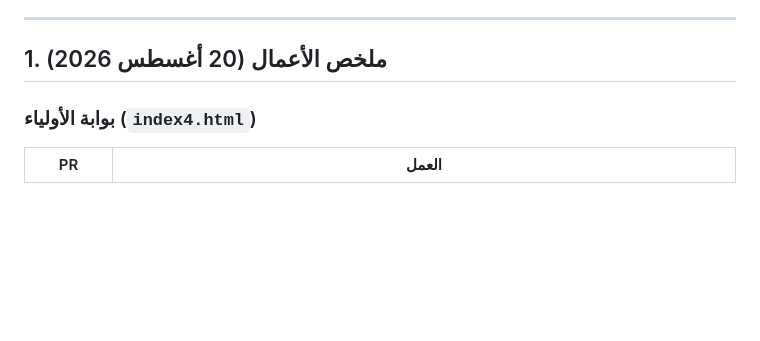
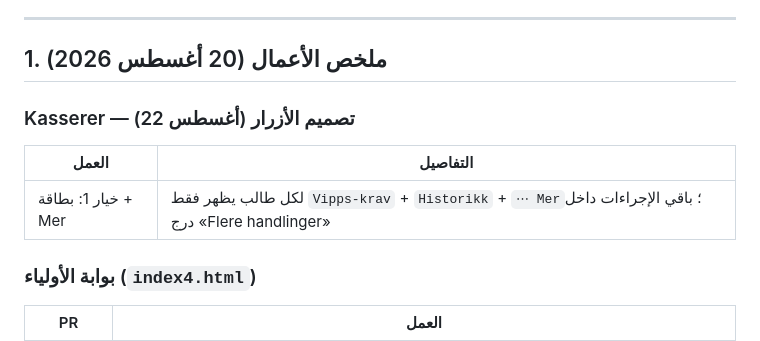
Before and after one commit to madina-institute/Madina-Instituttet-, a Markdown page: CLOUD-AGENT-LOG.md, the part around the change. GitHub-like rendering; blank space fills up the shorter version.

Commit message:
Document Kasserer Mer-actions redesign in cloud agent log
Co-authored-by: madina-institute <madina-institute@users.noreply.github.com>

```diff
--- a/CLOUD-AGENT-LOG.md
+++ b/CLOUD-AGENT-LOG.md
@@ -20,6 +20,12 @@
 ---
 
 ## 1. ملخص الأعمال (20 أغسطس 2026)
+
+### Kasserer — تصميم الأزرار (أغسطس 22)
+
+| العمل | التفاصيل |
+|--------|-----------|
+| خيار 1: بطاقة + Mer | لكل طالب يظهر فقط `Vipps-krav` + `Historikk` + `⋯ Mer`؛ باقي الإجراءات داخل درج «Flere handlinger» |
 
 ### بوابة الأولياء (`index4.html`)
 
```
